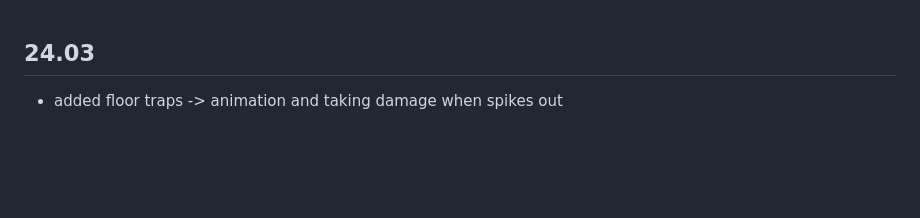
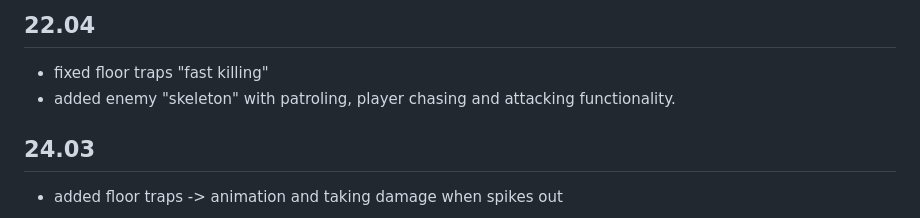
Before and after one commit to DariaLyt/Catacombs, a Markdown page: NOTE.md, the part around the change. GitHub-like rendering; blank space fills up the shorter version.

```diff
--- a/NOTE.md
+++ b/NOTE.md
@@ -1,3 +1,7 @@
+## 22.04
+- fixed floor traps "fast killing"
+- added enemy "skeleton" with patroling, player chasing and attacking functionality.
+
 ## 24.03
 - added floor traps -> animation and taking damage when spikes out
 
```
Also changed, not shown: Assets/enemies/batch_one_0.png (added), Assets/enemies/rpgcritter update formatted transparent.png (added), 6 other files.
